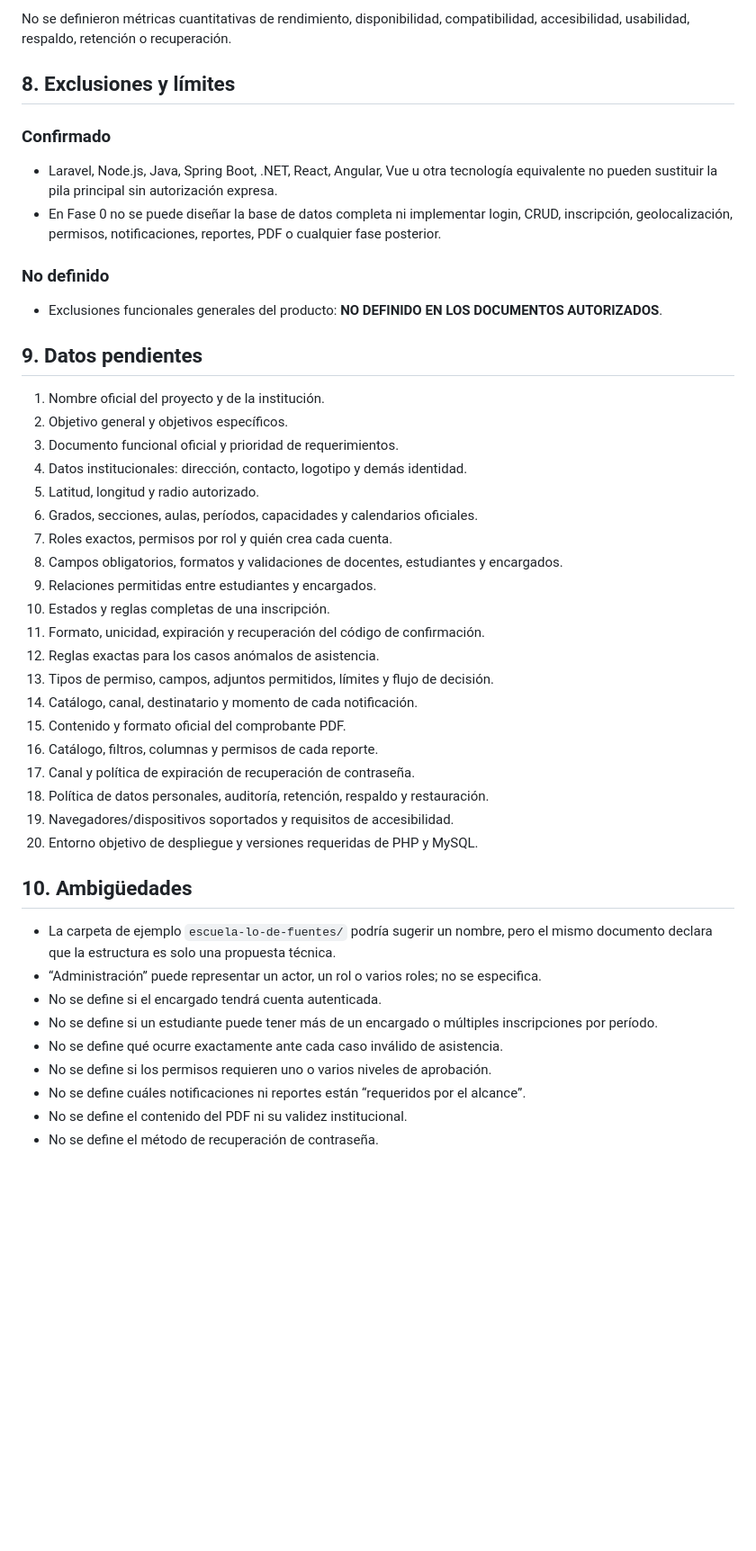
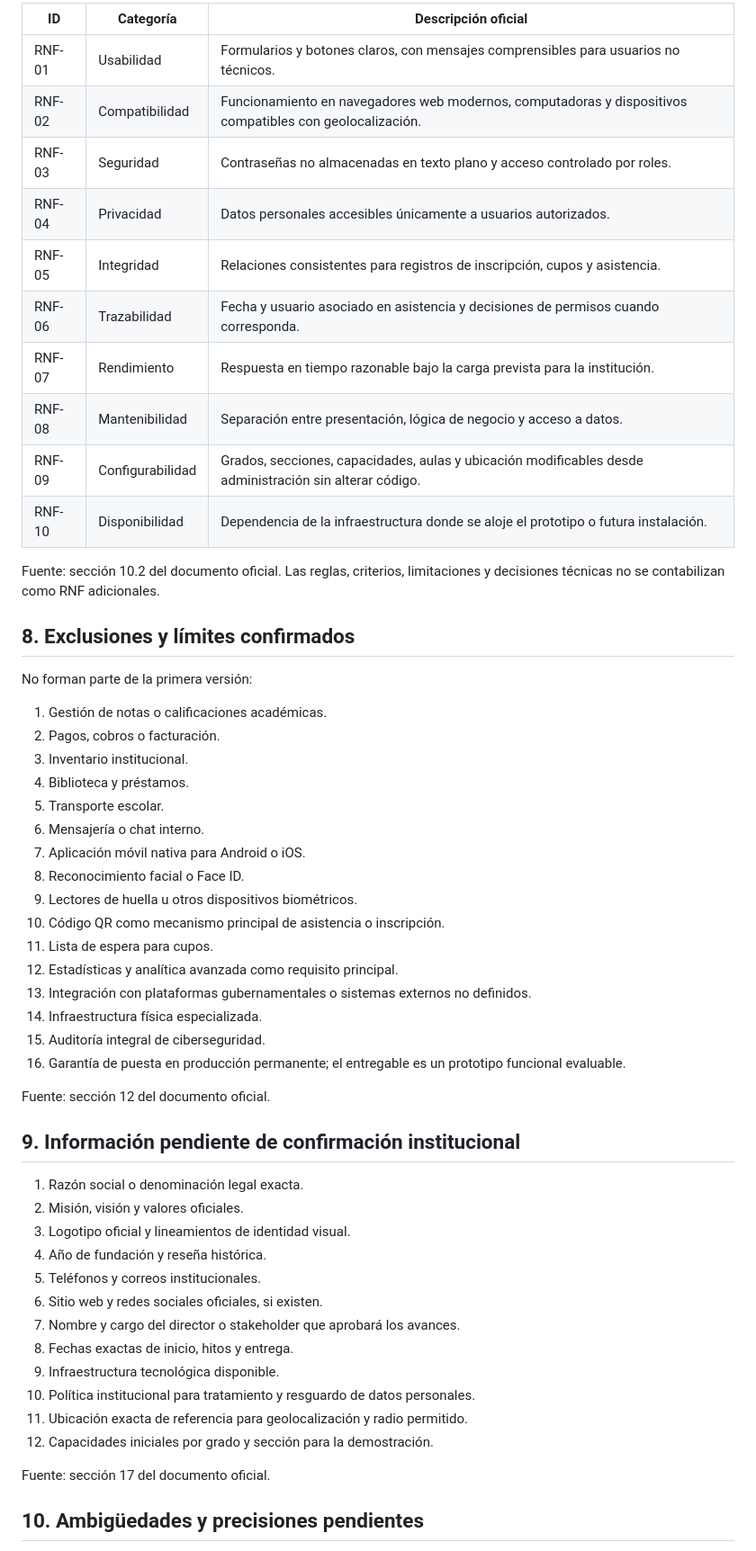
Before and after one commit to kyolp/Seminario-Tecnologias-LoDeFuentes, a Markdown page: docs/fase-0/diagnostico.md, the part around one of its changes. Shown at 90% size. GitHub-like rendering; blank space fills up the shorter version.

```diff
--- a/docs/fase-0/diagnostico.md
+++ b/docs/fase-0/diagnostico.md
@@ -118,60 +138,61 @@ error están **NO DEFINIDOS EN LOS DOCUMENTOS AUTORIZADOS**.
 
-No se definieron métricas cuantitativas de rendimiento, disponibilidad,
-compatibilidad, accesibilidad, usabilidad, respaldo, retención o recuperación.
+| ID | Categoría | Descripción oficial |
+|---|---|---|
+| RNF-01 | Usabilidad | Formularios y botones claros, con mensajes comprensibles para usuarios no técnicos. |
+| RNF-02 | Compatibilidad | Funcionamiento en navegadores web modernos, computadoras y dispositivos compatibles con geolocalización. |
+| RNF-03 | Seguridad | Contraseñas no almacenadas en texto plano y acceso controlado por roles. |
+| RNF-04 | Privacidad | Datos personales accesibles únicamente a usuarios autorizados. |
+| RNF-05 | Integridad | Relaciones consistentes para registros de inscripción, cupos y asistencia. |
+| RNF-06 | Trazabilidad | Fecha y usuario asociado en asistencia y decisiones de permisos cuando corresponda. |
+| RNF-07 | Rendimiento | Respuesta en tiempo razonable bajo la carga prevista para la institución. |
+| RNF-08 | Mantenibilidad | Separación entre presentación, lógica de negocio y acceso a datos. |
+| RNF-09 | Configurabilidad | Grados, secciones, capacidades, aulas y ubicación modificables desde administración sin alterar código. |
+| RNF-10 | Disponibilidad | Dependencia de la infraestructura donde se aloje el prototipo o futura instalación. |
 
-## 8. Exclusiones y límites
+Fuente: sección 10.2 del documento oficial. Las reglas, criterios, limitaciones y
+decisiones técnicas no se contabilizan como RNF adicionales.
 
-### Confirmado
+## 8. Exclusiones y límites confirmados
 
-- Laravel, Node.js, Java, Spring Boot, .NET, React, Angular, Vue u otra
-  tecnología equivalente no pueden sustituir la pila principal sin
-  autorización expresa.
-- En Fase 0 no se puede diseñar la base de datos completa ni implementar login,
-  CRUD, inscripción, geolocalización, permisos, notificaciones, reportes, PDF o
-  cualquier fase posterior.
+No forman parte de la primera versión:
 
-### No definido
+1. Gestión de notas o calificaciones académicas.
+2. Pagos, cobros o facturación.
+3. Inventario institucional.
+4. Biblioteca y préstamos.
+5. Transporte escolar.
+6. Mensajería o chat interno.
+7. Aplicación móvil nativa para Android o iOS.
+8. Reconocimiento facial o Face ID.
+9. Lectores de huella u otros dispositivos biométricos.
+10. Código QR como mecanismo principal de asistencia o inscripción.
+11. Lista de espera para cupos.
+12. Estadísticas y analítica avanzada como requisito principal.
+13. Integración con plataformas gubernamentales o sistemas externos no
+    definidos.
+14. Infraestructura física especializada.
+15. Auditoría integral de ciberseguridad.
+16. Garantía de puesta en producción permanente; el entregable es un prototipo
+    funcional evaluable.
 
-- Exclusiones funcionales generales del producto: **NO DEFINIDO EN LOS
-  DOCUMENTOS AUTORIZADOS**.
+Fuente: sección 12 del documento oficial.
 
-## 9. Datos pendientes
+## 9. Información pendiente de confirmación institucional
 
-1. Nombre oficial del proyecto y de la institución.
-2. Objetivo general y objetivos específicos.
-3. Documento funcional oficial y prioridad de requerimientos.
-4. Datos institucionales: dirección, contacto, logotipo y demás identidad.
-5. Latitud, longitud y radio autorizado.
-6. Grados, secciones, aulas, períodos, capacidades y calendarios oficiales.
-7. Roles exactos, permisos por rol y quién crea cada cuenta.
-8. Campos obligatorios, formatos y validaciones de docentes, estudiantes y
-   encargados.
-9. Relaciones permitidas entre estudiantes y encargados.
-10. Estados y reglas completas de una inscripción.
-11. Formato, unicidad, expiración y recuperación del código de confirmación.
-12. Reglas exactas para los casos anómalos de asistencia.
-13. Tipos de permiso, campos, adjuntos permitidos, límites y flujo de decisión.
-14. Catálogo, canal, destinatario y momento de cada notificación.
-15. Contenido y formato oficial del comprobante PDF.
-16. Catálogo, filtros, columnas y permisos de cada reporte.
-17. Canal y política de expiración de recuperación de contraseña.
-18. Política de datos personales, auditoría, retención, respaldo y restauración.
-19. Navegadores/dispositivos soportados y requisitos de accesibilidad.
-20. Entorno objetivo de despliegue y versiones requeridas de PHP y MySQL.
+1. Razón social o denominación legal exacta.
+2. Misión, visión y valores oficiales.
+3. Logotipo oficial y lineamientos de identidad visual.
+4. Año de fundación y reseña histórica.
+5. Teléfonos y correos institucionales.
+6. Sitio web y redes sociales oficiales, si existen.
+7. Nombre y cargo del director o stakeholder que aprobará los avances.
+8. Fechas exactas de inicio, hitos y entrega.
+9. Infraestructura tecnológica disponible.
+10. Política institucional para tratamiento y resguardo de datos personales.
+11. Ubicación exacta de referencia para geolocalización y radio permitido.
+12. Capacidades iniciales por grado y sección para la demostración.
 
-## 10. Ambigüedades
+Fuente: sección 17 del documento oficial.
 
-- La carpeta de ejemplo `escuela-lo-de-fuentes/` podría sugerir un nombre, pero
-  el mismo documento declara que la estructura es solo una propuesta técnica.
-- “Administración” puede representar un actor, un rol o varios roles; no se
-  especifica.
-- No se define si el encargado tendrá cuenta autenticada.
-- No se define si un estudiante puede tener más de un encargado o múltiples
-  inscripciones por período.
-- No se define qué ocurre exactamente ante cada caso inválido de asistencia.
-- No se define si los permisos requieren uno o varios niveles de aprobación.
-- No se define cuáles notificaciones ni reportes están “requeridos por el
-  alcance”.
-- No se define el contenido del PDF ni su validez institucional.
-- No se define el método de recuperación de contraseña.
+## 10. Ambigüedades y precisiones pendientes
 
```
Also changed, not shown: other parts of docs/fase-0/diagnostico.md (+161 -131 lines), docs/fase-0/matriz-trazabilidad.md (+117 -66 lines).
